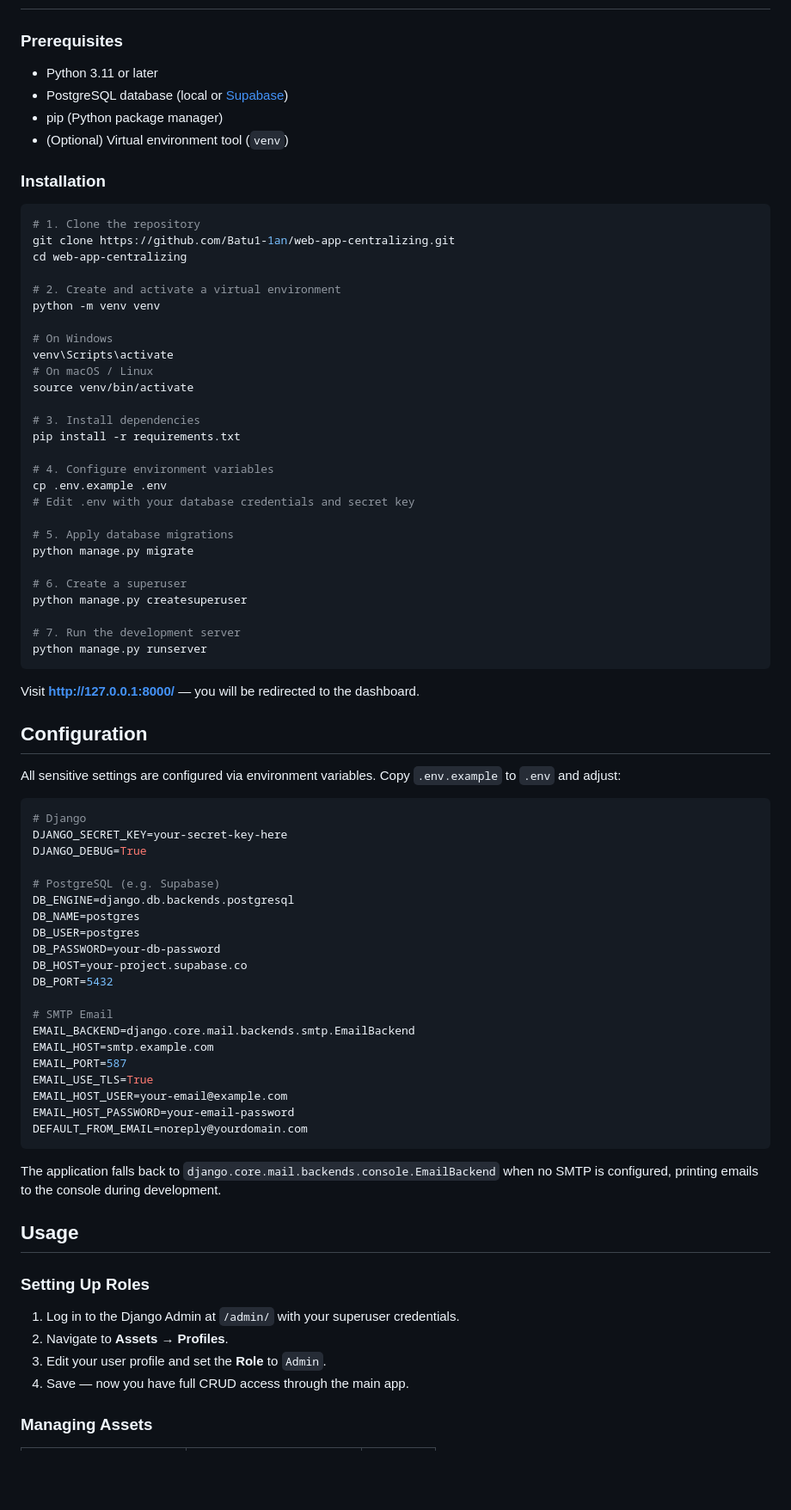
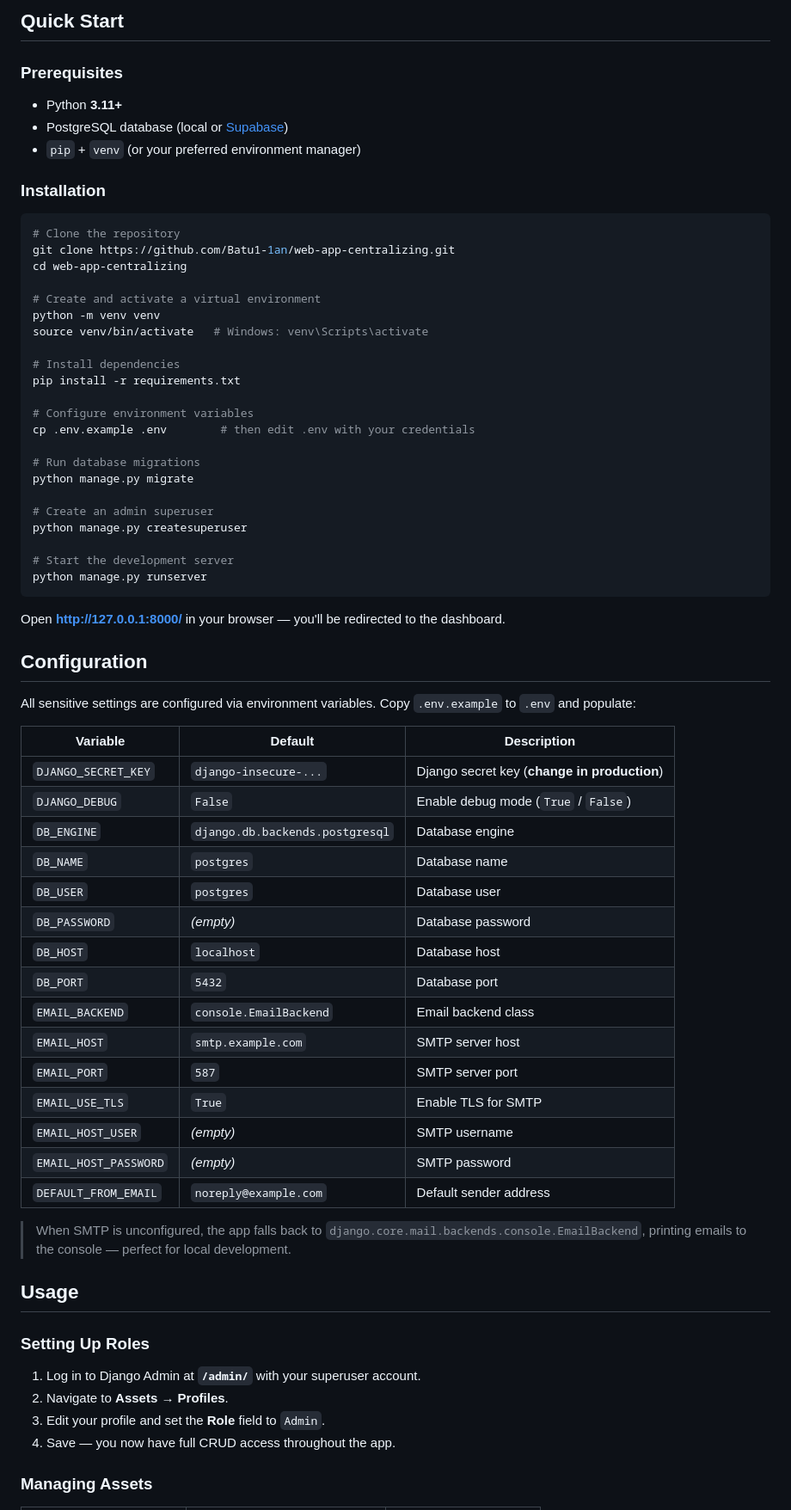
Before and after one commit to Batu1-1an/web-app-centralizing, a Markdown page: README.md, the part around one of its changes. Shown at 86% size. GitHub-like rendering; blank space fills up the shorter version.

````diff
--- a/README.md
+++ b/README.md
@@ -72,82 +118,72 @@
+## Quick Start
 
 ### Prerequisites
 
-- Python 3.11 or later
+- Python **3.11+**
 - PostgreSQL database (local or [Supabase](https://supabase.com))
-- pip (Python package manager)
-- (Optional) Virtual environment tool (`venv`)
+- `pip` + `venv` (or your preferred environment manager)
 
 ### Installation
 
 ```bash
-# 1. Clone the repository
+# Clone the repository
 git clone https://github.com/Batu1-1an/web-app-centralizing.git
 cd web-app-centralizing
 
-# 2. Create and activate a virtual environment
+# Create and activate a virtual environment
 python -m venv venv
+source venv/bin/activate   # Windows: venv\Scripts\activate
 
-# On Windows
-venv\Scripts\activate
-# On macOS / Linux
-source venv/bin/activate
-
-# 3. Install dependencies
+# Install dependencies
 pip install -r requirements.txt
 
-# 4. Configure environment variables
-cp .env.example .env
-# Edit .env with your database credentials and secret key
+# Configure environment variables
+cp .env.example .env        # then edit .env with your credentials
 
-# 5. Apply database migrations
+# Run database migrations
 python manage.py migrate
 
-# 6. Create a superuser
+# Create an admin superuser
 python manage.py createsuperuser
 
-# 7. Run the development server
+# Start the development server
 python manage.py runserver
 ```
 
-Visit **http://127.0.0.1:8000/** — you will be redirected to the dashboard.
+Open **http://127.0.0.1:8000/** in your browser — you'll be redirected to the dashboard.
 
 ## Configuration
 
-All sensitive settings are configured via environment variables. Copy `.env.example` to `.env` and adjust:
+All sensitive settings are configured via environment variables. Copy `.env.example` to `.env` and populate:
 
-```ini
-# Django
-DJANGO_SECRET_KEY=your-secret-key-here
-DJANGO_DEBUG=True
+| Variable | Default | Description |
+|----------|---------|-------------|
+| `DJANGO_SECRET_KEY` | `django-insecure-...` | Django secret key (**change in production**) |
+| `DJANGO_DEBUG` | `False` | Enable debug mode (`True` / `False`) |
+| `DB_ENGINE` | `django.db.backends.postgresql` | Database engine |
+| `DB_NAME` | `postgres` | Database name |
+| `DB_USER` | `postgres` | Database user |
+| `DB_PASSWORD` | *(empty)* | Database password |
+| `DB_HOST` | `localhost` | Database host |
+| `DB_PORT` | `5432` | Database port |
+| `EMAIL_BACKEND` | `console.EmailBackend` | Email backend class |
+| `EMAIL_HOST` | `smtp.example.com` | SMTP server host |
+| `EMAIL_PORT` | `587` | SMTP server port |
+| `EMAIL_USE_TLS` | `True` | Enable TLS for SMTP |
+| `EMAIL_HOST_USER` | *(empty)* | SMTP username |
+| `EMAIL_HOST_PASSWORD` | *(empty)* | SMTP password |
+| `DEFAULT_FROM_EMAIL` | `noreply@example.com` | Default sender address |
 
-# PostgreSQL (e.g. Supabase)
-DB_ENGINE=django.db.backends.postgresql
-DB_NAME=postgres
-DB_USER=postgres
-DB_PASSWORD=your-db-password
-DB_HOST=your-project.supabase.co
-DB_PORT=5432
-
-# SMTP Email
-EMAIL_BACKEND=django.core.mail.backends.smtp.EmailBackend
-EMAIL_HOST=smtp.example.com
-EMAIL_PORT=587
-EMAIL_USE_TLS=True
-EMAIL_HOST_USER=your-email@example.com
-EMAIL_HOST_PASSWORD=your-email-password
-DEFAULT_FROM_EMAIL=noreply@yourdomain.com
-```
-
-The application falls back to `django.core.mail.backends.console.EmailBackend` when no SMTP is configured, printing emails to the console during development.
+> When SMTP is unconfigured, the app falls back to `django.core.mail.backends.console.EmailBackend`, printing emails to the console — perfect for local development.
 
 ## Usage
 
 ### Setting Up Roles
 
-1. Log in to the Django Admin at `/admin/` with your superuser credentials.
+1. Log in to Django Admin at **`/admin/`** with your superuser account.
 2. Navigate to **Assets → Profiles**.
-3. Edit your user profile and set the **Role** to `Admin`.
-4. Save — now you have full CRUD access through the main app.
+3. Edit your profile and set the **Role** field to `Admin`.
+4. Save — you now have full CRUD access throughout the app.
 
 ### Managing Assets
 
````
Also changed, not shown: other parts of README.md (+180 -122 lines).
